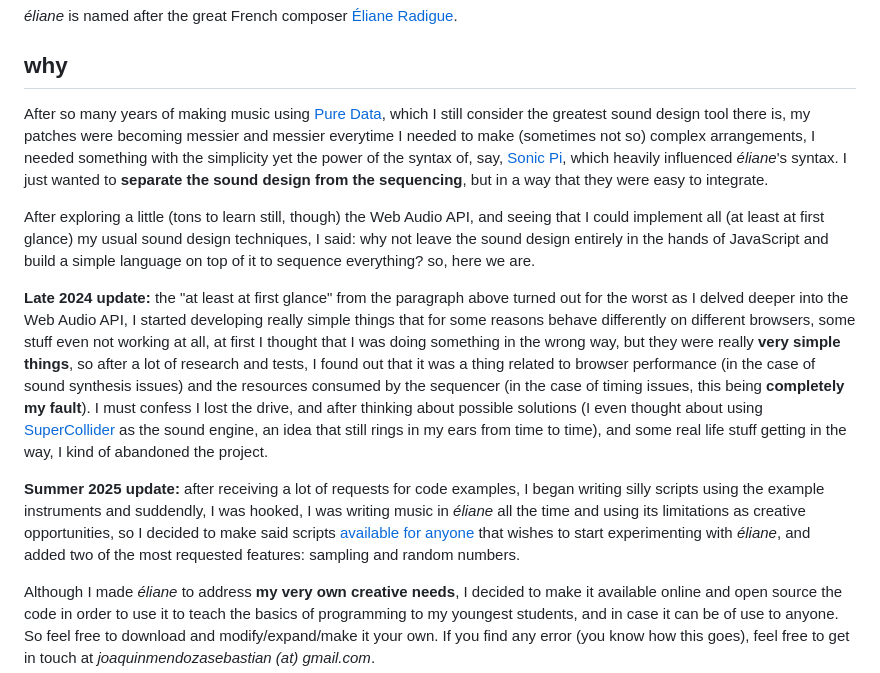
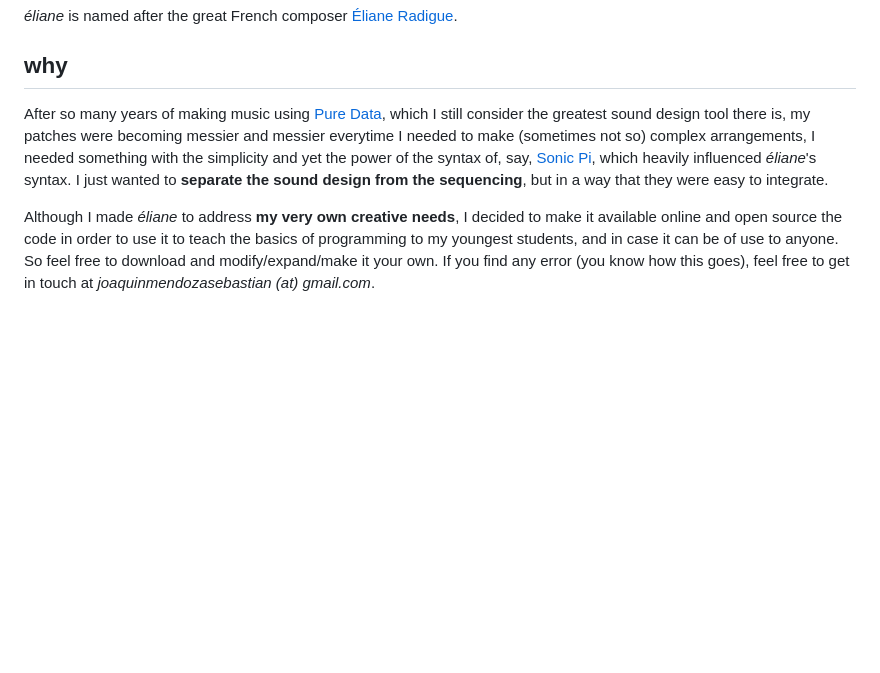
Before and after one commit to jgms/eliane, a Markdown page: README.md, the part around the change. Rendered like a GitHub page; blank space fills up the shorter version.

Commit message:
README clean up

```diff
--- a/README.md
+++ b/README.md
@@ -14,13 +14,7 @@ The instruments/functions included so far are just examples and they are based o
 
 ## why
 
-After so many years of making music using [Pure Data](https://puredata.info/), which I still consider the greatest sound design tool there is, my patches were becoming messier and messier everytime I needed to make (sometimes not so) complex arrangements, I needed something with the simplicity yet the power of the syntax of, say, [Sonic Pi](https://sonic-pi.net/), which heavily influenced *éliane*'s syntax. I just wanted to **separate the sound design from the sequencing**, but in a way that they were easy to integrate.
-
-After exploring a little (tons to learn still, though) the Web Audio API, and seeing that I could implement all (at least at first glance) my usual sound design techniques, I said: why not leave the sound design entirely in the hands of JavaScript and build a simple language on top of it to sequence everything? so, here we are.
-
-**Late 2024 update:** the "at least at first glance" from the paragraph above turned out for the worst as I delved deeper into the Web Audio API, I started developing really simple things that for some reasons behave differently on different browsers, some stuff even not working at all, at first I thought that I was doing something in the wrong way, but they were really **very simple things**, so after a lot of research and tests, I found out that it was a thing related to browser performance (in the case of sound synthesis issues) and the resources consumed by the sequencer (in the case of timing issues, this being **completely my fault**). I must confess I lost the drive, and after thinking about possible solutions (I even thought about using [SuperCollider](https://supercollider.github.io/) as the sound engine, an idea that still rings in my ears from time to time), and some real life stuff getting in the way, I kind of abandoned the project.
-
-**Summer 2025 update:** after receiving a lot of requests for code examples, I began writing silly scripts using the example instruments and suddendly, I was hooked, I was writing music in *éliane* all the time and using its limitations as creative opportunities, so I decided to make said scripts [available for anyone](https://github.com/jgms/construye-un-castillo) that wishes to start experimenting with *éliane*, and added two of the most requested features: sampling and random numbers.
+After so many years of making music using [Pure Data](https://puredata.info/), which I still consider the greatest sound design tool there is, my patches were becoming messier and messier everytime I needed to make (sometimes not so) complex arrangements, I needed something with the simplicity and yet the power of the syntax of, say, [Sonic Pi](https://sonic-pi.net/), which heavily influenced *éliane*'s syntax. I just wanted to **separate the sound design from the sequencing**, but in a way that they were easy to integrate.
 
 Although I made *éliane* to address **my very own creative needs**, I decided to make it available online and open source the code in order to use it to teach the basics of programming to my youngest students, and in case it can be of use to anyone. So feel free to download and modify/expand/make it your own. If you find any error (you know how this goes), feel free to get in touch at *joaquinmendozasebastian (at) gmail.com*.
 
```
